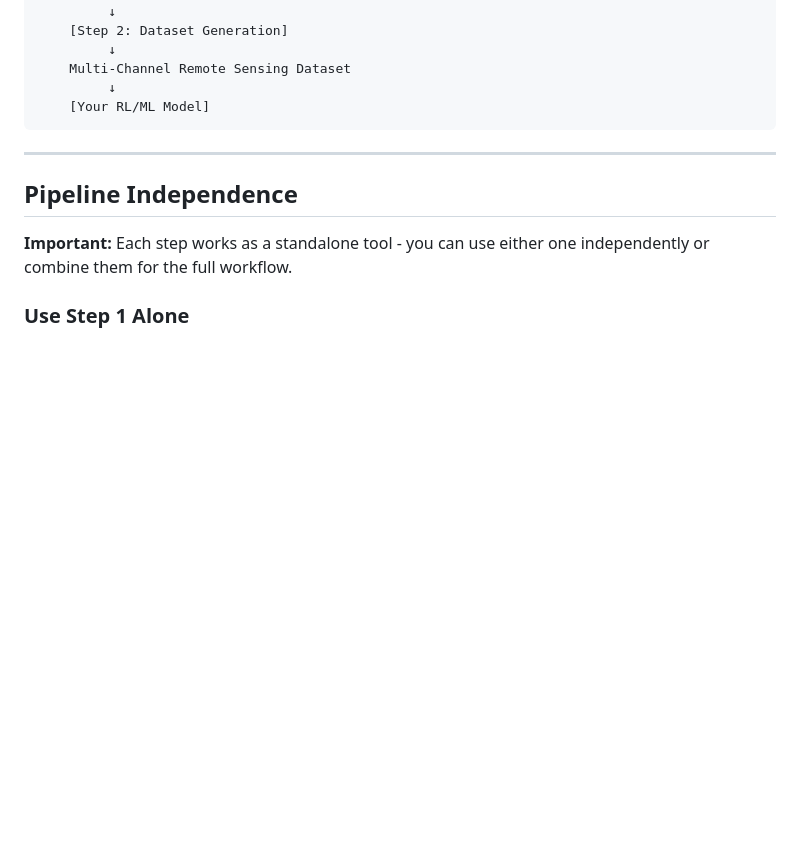
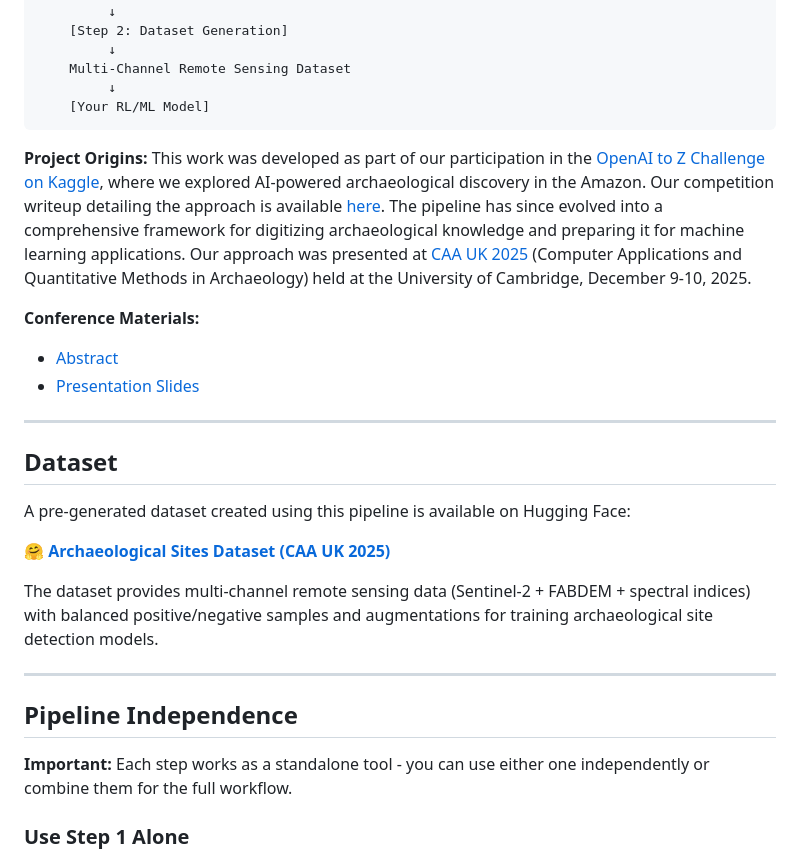
Before and after one commit to BostonListener/CAA_UK_2025, a Markdown page: README.md, the part around one of its changes. Drawn GitHub-style; blank space fills up the shorter version.

````diff
--- a/README.md
+++ b/README.md
@@ -24,6 +24,22 @@ Academic Papers (PDFs)
          ↓
     [Your RL/ML Model]
 ```
+
+**Project Origins:** This work was developed as part of our participation in the [OpenAI to Z Challenge on Kaggle](https://www.kaggle.com/competitions/openai-to-z-challenge/overview), where we explored AI-powered archaeological discovery in the Amazon. Our competition writeup detailing the approach is available [here](https://www.kaggle.com/competitions/openai-to-z-challenge/writeups/bostonlistener_digitalarchaeology). The pipeline has since evolved into a comprehensive framework for digitizing archaeological knowledge and preparing it for machine learning applications. Our approach was presented at [CAA UK 2025](https://uk.caa-international.org/caa-uk-2025/) (Computer Applications and Quantitative Methods in Archaeology) held at the University of Cambridge, December 9-10, 2025.
+
+**Conference Materials:**
+- [Abstract](https://drive.google.com/file/d/1zQ3-LrlsDmZiI1D3QkJo1lQ43e6MwYq1/view?usp=sharing)
+- [Presentation Slides](https://drive.google.com/file/d/1n79eqJ7XM3h3ftmJakhP5JOrqjONAnRE/view?usp=sharing)
+
+---
+
+## Dataset
+
+A pre-generated dataset created using this pipeline is available on Hugging Face:
+
+**🤗 [Archaeological Sites Dataset (CAA UK 2025)](https://huggingface.co/datasets/lldbrett/archaeological-sites-caa2025)**
+
+The dataset provides multi-channel remote sensing data (Sentinel-2 + FABDEM + spectral indices) with balanced positive/negative samples and augmentations for training archaeological site detection models.
 
 ---
 
````
Also changed, not shown: other parts of README.md (+40 -8 lines).
